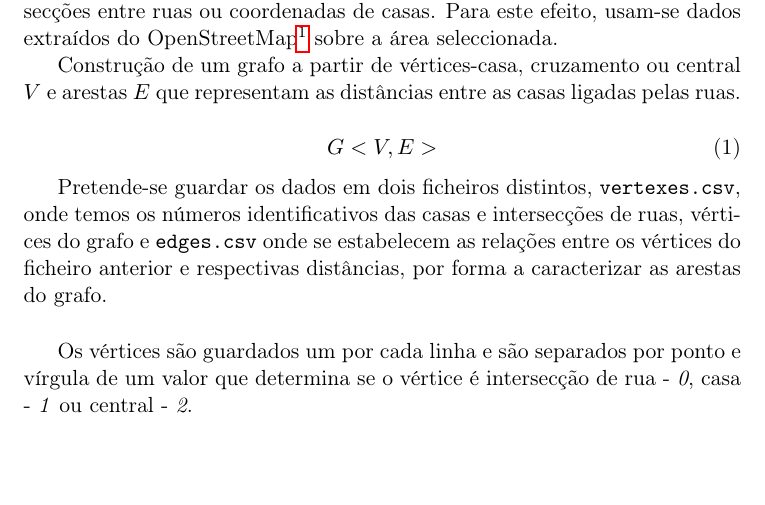
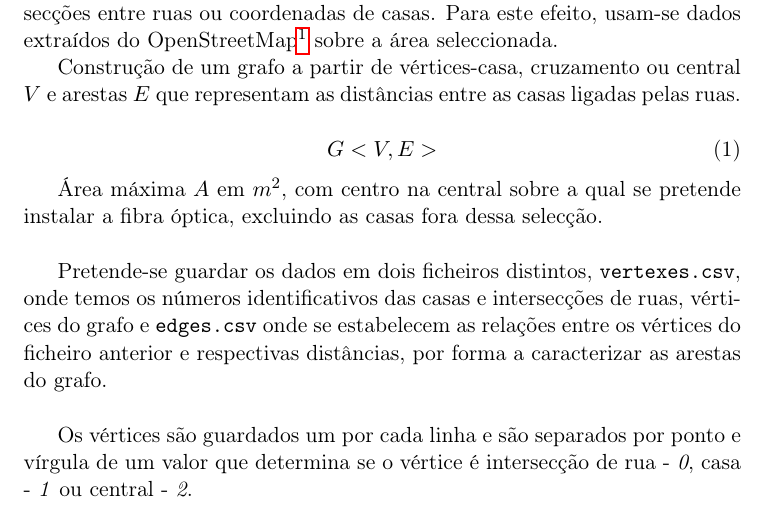
Before and after one commit to ei12134/network-mapping, a LaTeX paper (report/report.tex): part of page 3 of 6, cut so that both start at the same text, the shorter picture padded with empty space. Compiled offline with pdfLaTeX; the source files are stored in an older character set and shown here as Unicode.

Commit message:
gitignore added & added area as input in report

```diff
--- a/report/report.tex
+++ b/report/report.tex
@@ -30,6 +30,8 @@ Construção de um grafo a partir de vértices-casa, cruzamento ou central $V$ e
 \begin{equation}
 G<V,E>
 \end{equation}
+
+Área máxima $A$ em $m^2$, com centro na central sobre a qual se pretende instalar a fibra óptica, excluindo as casas fora dessa selecção.\vspace{0,50cm}
 
 Pretende-se guardar os dados em dois ficheiros distintos, \texttt{vertexes.csv}, onde temos os números identificativos das casas e intersecções de ruas, vértices do grafo e \texttt{edges.csv} onde se estabelecem as relações entre os vértices do ficheiro anterior e respectivas distâncias, por forma a caracterizar as arestas do grafo.\vspace{0,50cm}
 
```
Also changed, not shown: report/report.pdf, 1 other file.
